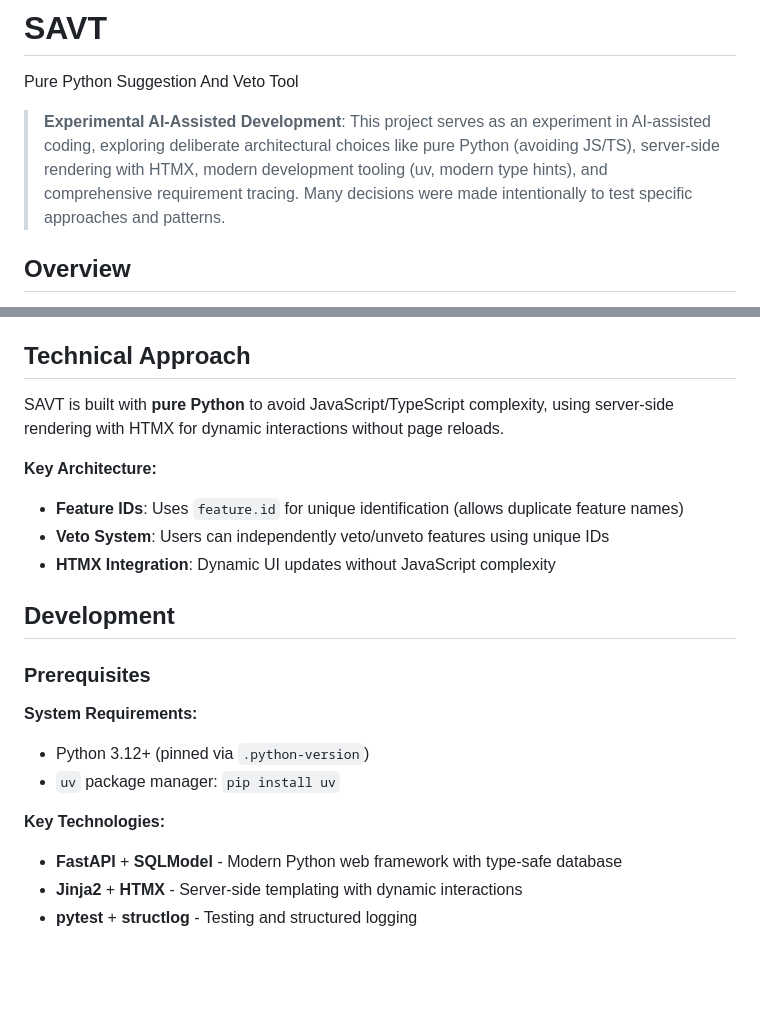
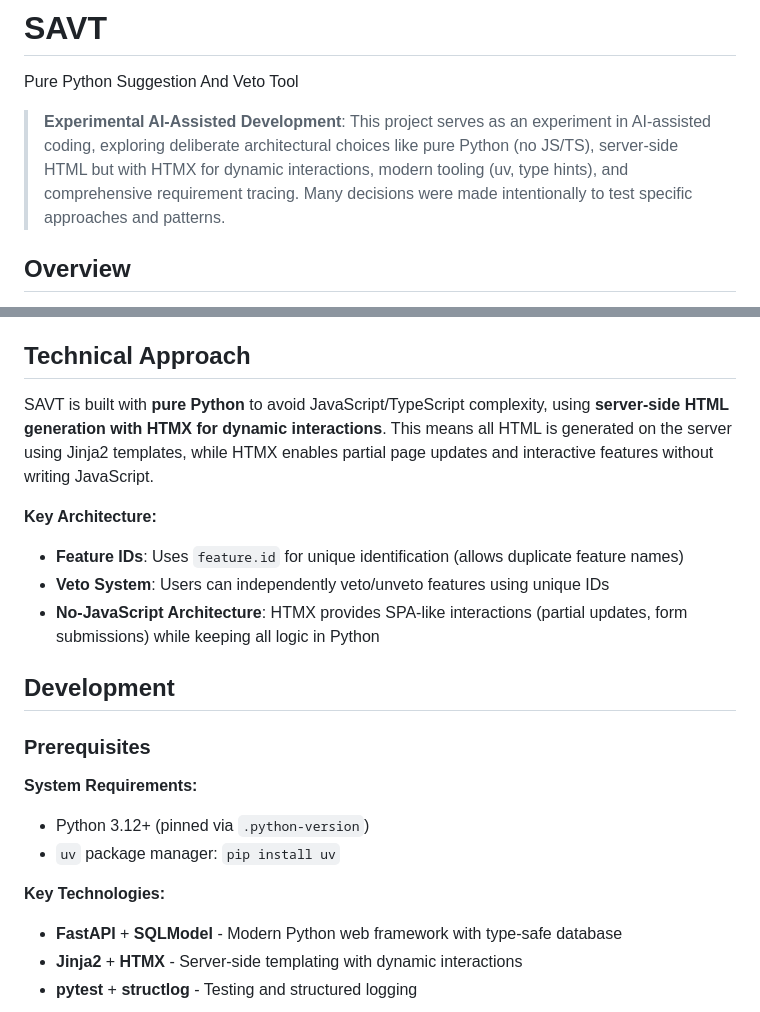
Before and after one commit to joernpreuss/SAVT, a Markdown page: README.md, 2 parts joined by grey strips. Drawn GitHub-style; blank space fills up the shorter version.

Commit message:
Refine README.md for clarity on AI-assisted development and technical approach

```diff
--- a/README.md
+++ b/README.md
@@ -2,7 +2,7 @@
 
 Pure Python Suggestion And Veto Tool
 
-> **Experimental AI-Assisted Development**: This project serves as an experiment in AI-assisted coding, exploring deliberate architectural choices like pure Python (avoiding JS/TS), server-side rendering with HTMX, modern development tooling (uv, modern type hints), and comprehensive requirement tracing. Many decisions were made intentionally to test specific approaches and patterns.
+> **Experimental AI-Assisted Development**: This project serves as an experiment in AI-assisted coding, exploring deliberate architectural choices like pure Python (no JS/TS), server-side HTML but with HTMX for dynamic interactions, modern tooling (uv, type hints), and comprehensive requirement tracing. Many decisions were made intentionally to test specific approaches and patterns.
 
 ## Overview
 
@@ -16,22 +16,25 @@ While initially built for pizza ordering, the flexible object-property model mak
 
 ## Technical Approach
 
-SAVT is built with **pure Python** to avoid JavaScript/TypeScript complexity, using server-side rendering with HTMX for dynamic interactions without page reloads.
+SAVT is built with **pure Python** to avoid JavaScript/TypeScript complexity, using **server-side HTML generation with HTMX for dynamic interactions**. This means all HTML is generated on the server using Jinja2 templates, while HTMX enables partial page updates and interactive features without writing JavaScript.
 
 **Key Architecture:**
+
 - **Feature IDs**: Uses `feature.id` for unique identification (allows duplicate feature names)
 - **Veto System**: Users can independently veto/unveto features using unique IDs
-- **HTMX Integration**: Dynamic UI updates without JavaScript complexity
+- **No-JavaScript Architecture**: HTMX provides SPA-like interactions (partial updates, form submissions) while keeping all logic in Python
 
 ## Development
 
 ### Prerequisites
 
 **System Requirements:**
+
 - Python 3.12+ (pinned via `.python-version`)
 - `uv` package manager: `pip install uv`
 
 **Key Technologies:**
+
 - **FastAPI** + **SQLModel** - Modern Python web framework with type-safe database
 - **Jinja2** + **HTMX** - Server-side templating with dynamic interactions
 - **pytest** + **structlog** - Testing and structured logging
```
Also changed, not shown: other parts of README.md (+7 -0 lines).
